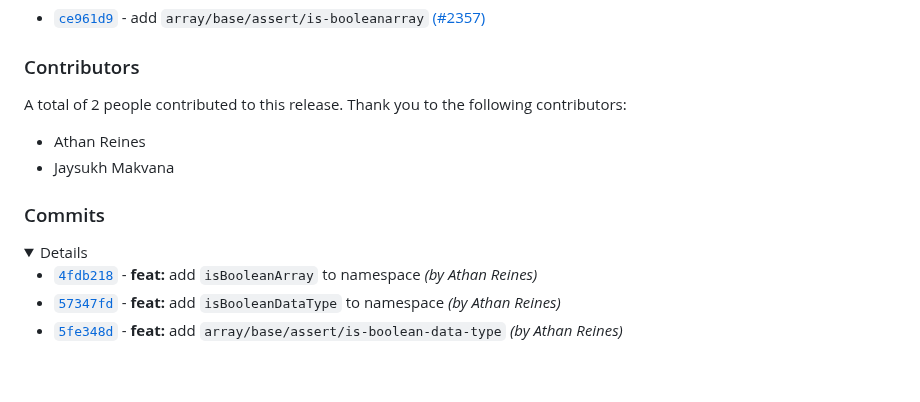
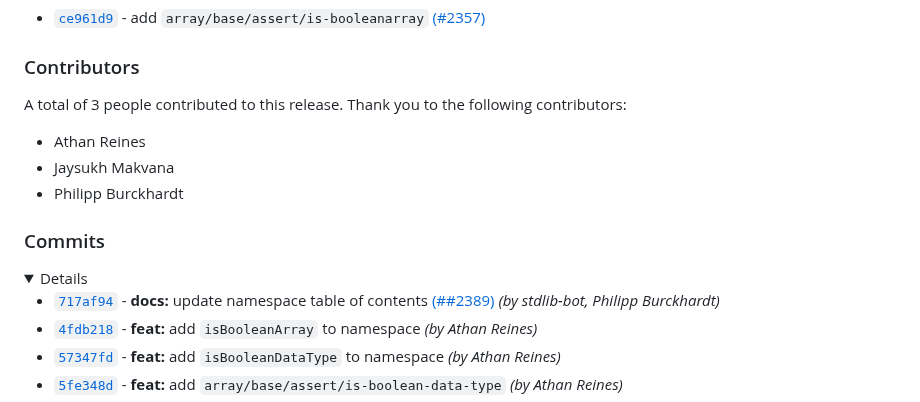
Before and after one commit to stdlib-js/array-base-assert, a Markdown page: CHANGELOG.md, the part around the change. Drawn GitHub-style; folded sections open; blank space fills up the shorter version.

Commit message:
Auto-generated commit

```diff
--- a/CHANGELOG.md
+++ b/CHANGELOG.md
@@ -85,10 +85,11 @@
 
 ### Contributors
 
-A total of 2 people contributed to this release. Thank you to the following contributors:
+A total of 3 people contributed to this release. Thank you to the following contributors:
 
 -   Athan Reines
 -   Jaysukh Makvana
+-   Philipp Burckhardt
 
 </section>
 
@@ -100,6 +101,7 @@ A total of 2 people contributed to this release. Thank you to the following cont
 
 <details>
 
+-   [`717af94`](https://github.com/stdlib-js/stdlib/commit/717af947ab270abc5422b6d8af7dacd8f0078ca4) - **docs:** update namespace table of contents [(##2389)](#2389) _(by stdlib-bot, Philipp Burckhardt)_
 -   [`4fdb218`](https://github.com/stdlib-js/stdlib/commit/4fdb218a0272d18ce2f70d769695bceca33a7653) - **feat:** add `isBooleanArray` to namespace _(by Athan Reines)_
 -   [`57347fd`](https://github.com/stdlib-js/stdlib/commit/57347fdd4382c4a71935e7ae06d992d04d08f802) - **feat:** add `isBooleanDataType` to namespace _(by Athan Reines)_
 -   [`5fe348d`](https://github.com/stdlib-js/stdlib/commit/5fe348d99b277d10a524f75094e40244f165808c) - **feat:** add `array/base/assert/is-boolean-data-type` _(by Athan Reines)_
```
Also changed, not shown: README.md (+6 -0 lines).
